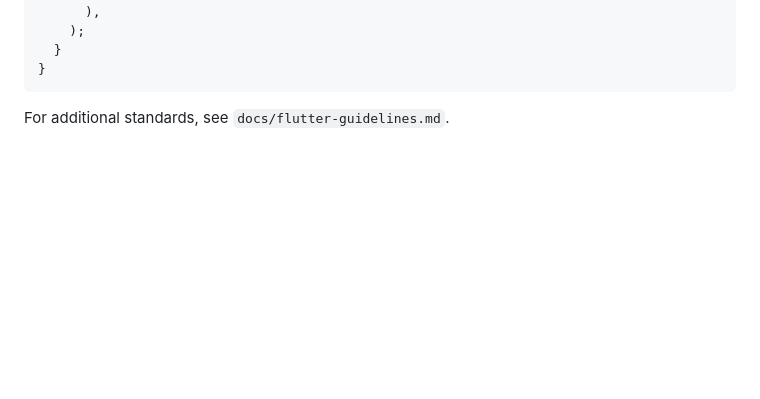
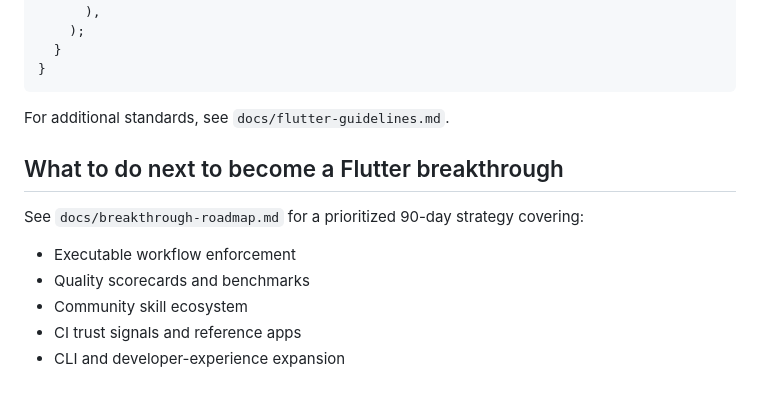
Before and after one commit to raheelism/flutter_agent, a Markdown page: README.md, the part around the change. Drawn GitHub-style; blank space fills up the shorter version.

Commit message:
docs: add breakthrough roadmap for flutter community impact
Co-authored-by: raheelism <136752096+raheelism@users.noreply.github.com>

````diff
--- a/README.md
+++ b/README.md
@@ -194,3 +194,13 @@ class FoodCard extends StatelessWidget {
 ```
 
 For additional standards, see `docs/flutter-guidelines.md`.
+
+## What to do next to become a Flutter breakthrough
+
+See `docs/breakthrough-roadmap.md` for a prioritized 90-day strategy covering:
+
+- Executable workflow enforcement
+- Quality scorecards and benchmarks
+- Community skill ecosystem
+- CI trust signals and reference apps
+- CLI and developer-experience expansion
````
Also changed, not shown: docs/breakthrough-roadmap.md (added, +105 -0 lines).
